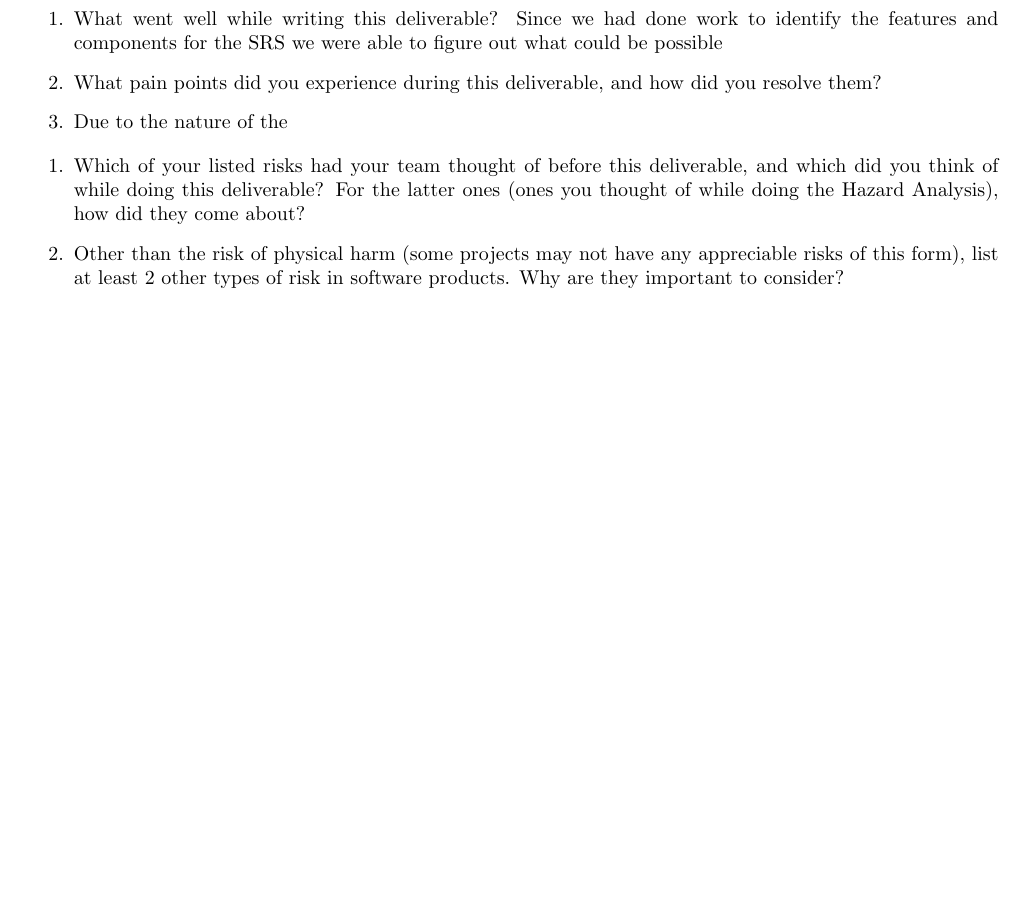
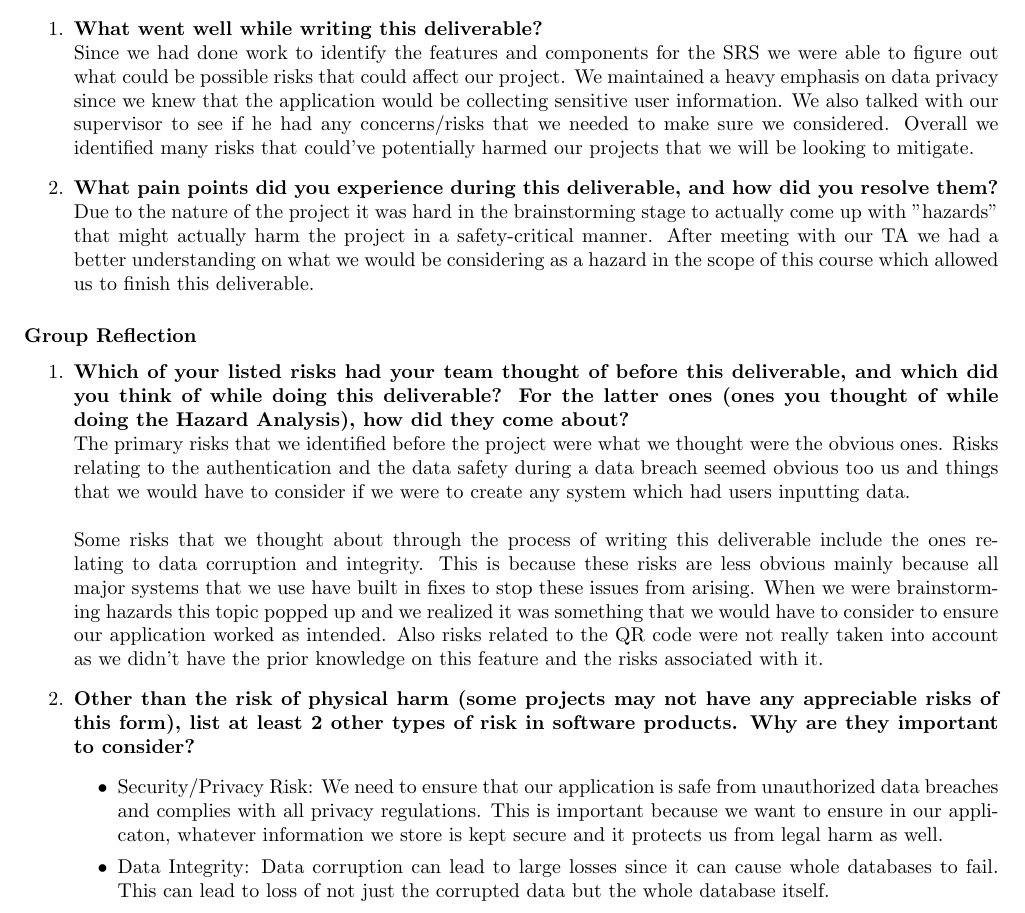
Before and after one commit to VirochaanRG/MES-Event-Management-System, a LaTeX document (docs/HazardAnalysis/HazardAnalysis.tex): part of page 9 of 9, cut so that both start at the same text, the shorter picture padded with empty space. Compiled offline with pdfLaTeX.

Commit message:
Viro reflection

```diff
--- a/docs/HazardAnalysis/HazardAnalysis.tex
+++ b/docs/HazardAnalysis/HazardAnalysis.tex
@@ -220,14 +220,22 @@ The hazard analysis identified several safety and security requirements. Within
 % \input{../Reflection.tex}
 \subsubsection*{Virochaan Reflection}
 \begin{enumerate}
-    \item What went well while writing this deliverable?
-    Since we had done work to identify the features and components for the SRS we were able to figure out what could be possible
-    \item What pain points did you experience during this deliverable, and how did you resolve them?
-    \item Due to the nature of the
+    \item \textbf{What went well while writing this deliverable?} \\
+    Since we had done work to identify the features and components for the SRS we were able to figure out what could be possible risks that could affect our project. We maintained a heavy emphasis on data privacy since we knew that the application would be collecting sensitive user information. We also talked with our supervisor to see if he had any concerns/risks that we needed to make sure we considered. Overall we identified many risks that could've potentially harmed our projects that we will be looking to mitigate.
+    \item \textbf{What pain points did you experience during this deliverable, and how did you resolve them?} \\
+    Due to the nature of the project it was hard in the brainstorming stage to actually come up with "hazards" that might actually harm the project in a safety-critical manner. After meeting with our TA we had a better understanding on what we would be considering as a hazard in the scope of this course which allowed us to finish this deliverable.
 \end{enumerate}
+\subsubsection*{Group Reflection}
 \begin{enumerate}
-    \item Which of your listed risks had your team thought of before this deliverable, and which did you think of while doing this deliverable? For the latter ones (ones you thought of while doing the Hazard Analysis), how did they come about?
-    \item Other than the risk of physical harm (some projects may not have any appreciable risks of this form), list at least 2 other types of risk in software products. Why are they important to consider?
+    \item \textbf{Which of your listed risks had your team thought of before this deliverable, and which did you think of while doing this deliverable? For the latter ones (ones you thought of while doing the Hazard Analysis), how did they come about?} \\
+    The primary risks that we identified before the project were what we thought were the obvious ones. Risks relating to the authentication and the data safety during a data breach seemed obvious too us and things that we would have to consider if we were to create any system which had users inputting data. \\
+    \\
+    Some risks that we thought about through the process of writing this deliverable include the ones relating to data corruption and integrity. This is because these risks are less obvious mainly because all major systems that we use have built in fixes to stop these issues from arising. When we were brainstorming hazards this topic popped up and we realized it was something that we would have to consider to ensure our application worked as intended. Also risks related to the QR code were not really taken into account as we didn't have the prior knowledge on this feature and the risks associated with it.
+    \item \textbf{Other than the risk of physical harm (some projects may not have any appreciable risks of this form), list at least 2 other types of risk in software products. Why are they important to consider?}
+    \begin{itemize}
+        \item Security/Privacy Risk: We need to ensure that our application is safe from unauthorized data breaches and complies with all privacy regulations. This is important because we want to ensure in our applicaton, whatever information we store is kept secure and it protects us from legal harm as well.
+        \item Data Integrity: Data corruption can lead to large losses since it can cause whole databases to fail. This can lead to loss of not just the corrupted data but the whole database itself.
+    \end{itemize}
 \end{enumerate}
 
 \end{document}
```
Also changed, not shown: docs/HazardAnalysis/HazardAnalysis.pdf.
